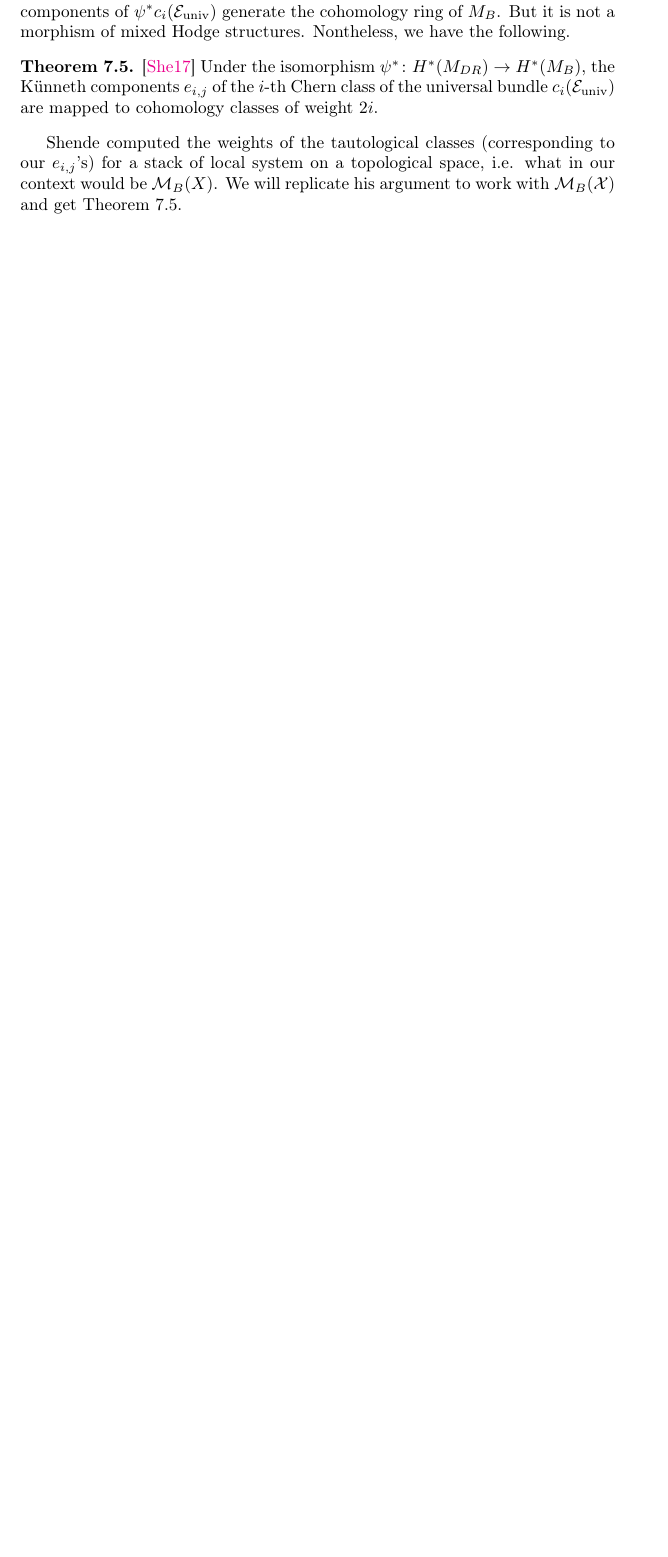
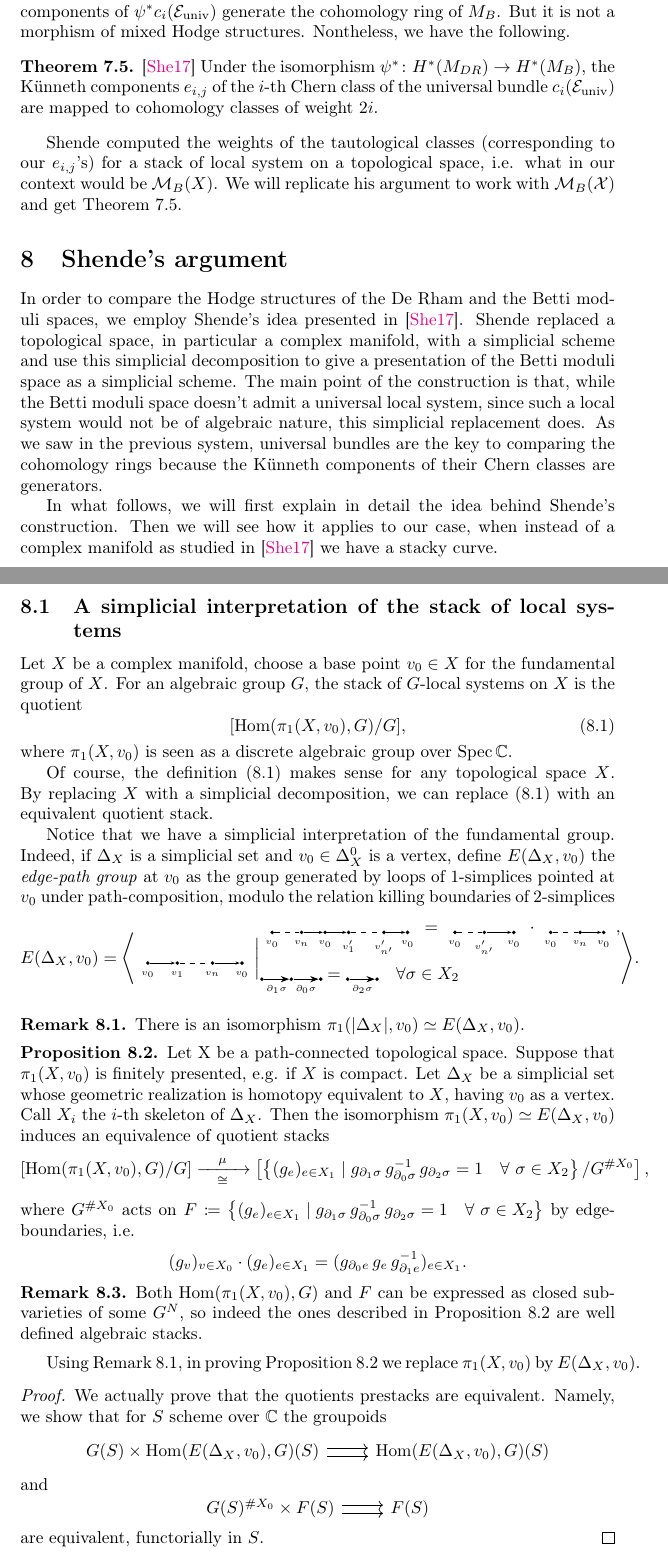
Before and after one commit to annab2d2/non-abelian-hodge-correspondence-staky-curve, a LaTeX document (main.tex, which reads preamble/packages.tex, preamble/shortcuts.tex, sections/shendes-argument.tex): part of page 26 of 28 before the commit and two parts of pages 26 and 27 of 29 after it, the two joined at a grey line, cut so that both start at the same text, the shorter picture padded with empty space. Compiled offline with pdfLaTeX.

Commit message:
started shende's argument

```diff
--- a/preamble/packages.tex
+++ b/preamble/packages.tex
@@ -31,6 +31,9 @@
 
 \usepackage{quiver}
 
+\usepackage{tikz}
+\usetikzlibrary{calc, arrows.meta}
+
 
 %%%%%%%%%%% MATH AND SYMBOLS %%%%%%%%%%%%%%%%%%
 %%% Math fonts and symbols
@@ -45,8 +48,8 @@
 %%% Special mathematical symbols
 \usepackage{stmaryrd}
 
-% %%% Enhanced math environments, like align, gather...
-% \usepackage{amsmath}
+%%% Enhanced math environments, like align, gather...
+\usepackage{amsmath}
 
 %% Extension of amsmath with extra math symbols, alignment tools, and fixes. Automatically loads amsmath
 \usepackage{mathtools}
--- a/preamble/shortcuts.tex
+++ b/preamble/shortcuts.tex
@@ -101,3 +101,13 @@
 \newcommand{\Top}{\catname{Top}}
 \newcommand{\Cov}{\catname{Cov}}
 \newcommand{\Set}{\catname{Set}}
+
+%%%%%%%%%%%%%%%%%%%%%%%%%%%%%%%%%%%%%%%%%%%%%%%%%%%%%%%%
+% Define a helper for the path sequences
+\newcommand{\tikzpath}[1]{%
+  \begin{tikzpicture}[baseline={(v0.center)}, xscale=0.6, yscale=1]
+    \tikzset{dot/.style={circle, fill, inner sep=0.8pt}}
+    \node[dot, label=below:{\tiny $v_0$}] (v0) at (0,0) {};
+    #1
+  \end{tikzpicture}%
+}
--- /dev/null
+++ b/sections/shendes-argument.tex
@@ -0,0 +1,121 @@
+\section{Shende's argument}
+In order to compare the Hodge structures of the De Rham and the Betti moduli spaces, we employ Shende's idea presented in \cite[]{Shende-weights}. Shende replaced a topological space, in particular a complex manifold, with a simplicial scheme and use this simplicial decomposition to give a presentation of the Betti moduli space as a simplicial scheme. The main point of the construction is that, while the Betti moduli space doesn't admit a universal local system, since such a local system would not be of algebraic nature, this simplicial replacement does. As we saw in the previous system, universal bundles are the key to comparing the cohomology rings because the K\"unneth components of their Chern classes are generators.
+
+In what follows, we will first explain in detail the idea behind Shende's construction. Then we will see how it applies to our case, when instead of a complex manifold as studied in \cite[]{Shende-weights} we have a stacky curve.
+
+\subsection{A simplicial interpretation of the stack of local systems}
+Let $X$ be a complex manifold, choose a base point $v_0 \in X$ for the fundamental group of $X$. For an algebraic group $G$, the stack of $G$-local systems on $X$ is the quotient
+\begin{equation} \label{stack of local systems}
+[\Hom(\pi_{1}(X, v_0), G) / G],
+\end{equation}
+where $\pi_{1}(X, v_0)$ is seen as a discrete algebraic group over $\Spec \mathbb{C}$.
+
+Of course, the definition \eqref{stack of local systems} makes sense for any topological space $X$. By replacing $X$ with a simplicial decomposition, we can replace \eqref{stack of local systems} with an equivalent quotient stack.
+
+Notice that we have a simplicial interpretation of the fundamental group. Indeed, if $\Delta_X$ is a simplicial set and $v_0 \in \Delta_X^0$ is a vertex, define $E(\Delta_X, v_0)$ the \textit{edge-path group} at $v_0$ as the group generated by loops of $1$-simplices pointed at $v_0$ under path-composition, modulo the relation killing boundaries of $2$-simplices
+\begin{equation}
+% Use \Biggl and \Biggr for larger angled parentheses
+% and \mid for a smaller separator than \middle|
+E(\Delta_X, v_0) = \Biggl\langle
+    \tikzpath{
+      \node[dot, label=below:{\tiny $v_1$}] (v1) at (1,0) {};
+      \node[dot, label=below:{\tiny $v_n$}] (vn) at (2.2,0) {};
+      \node[dot, label=below:{\tiny $v_0$}] (v0e) at (3.2,0) {};
+      \draw[-{Stealth[scale=0.5]}] (v0) -- (v1);
+      \draw[dashed] (v1) -- (vn);
+      \draw[-{Stealth[scale=0.5]}] (vn) -- (v0e);
+    }
+  \:\bigg|\:
+  \begin{aligned}
+    &
+      \tikzpath{
+        \node[dot, label=below:{\tiny $v_n$}] (vn) at (1,0) {};
+        \node[dot, label=below:{\tiny $v_0$}] (v0m) at (1.8,0) {};
+        \node[dot, label=below:{\tiny $v'_1$}] (v1p) at (2.6,0) {};
+        \node[dot, label=below:{\tiny $v'_{n'}$}] (vnp) at (3.8,0) {};
+        \node[dot, label=below:{\tiny $v_0$}] (v0e) at (4.6,0) {};
+        \draw[dashed] (v0) -- (vn);
+        \draw[-{Stealth[scale=0.5]}] (vn) -- (v0m);
+        \draw[-{Stealth[scale=0.5]}] (v0m) -- (v1p);
+        \draw[dashed] (v1p) -- (vnp);
+        \draw[-{Stealth[scale=0.5]}] (vnp) -- (v0e);
+      }
+    =
+      \tikzpath{
+        \node[dot, label=below:{\tiny $v'_{n'}$}] (vnp) at (1,0) {};
+        \node[dot, label=below:{\tiny $v_0$}] (v0e) at (2,0) {};
+        \draw[dashed] (v0) -- (vnp);
+        \draw[-{Stealth[scale=0.5]}] (vnp) -- (v0e);
+      }
+      \cdot
+      \tikzpath{
+        \node[dot, label=below:{\tiny $v_n$}] (vn) at (1,0) {};
+        \node[dot, label=below:{\tiny $v_0$}] (v0e) at (1.8,0) {};
+        \draw[dashed] (v0) to (vn);
+        \draw[-{Stealth[scale=0.5]}] (vn) -- (v0e);
+      }
+    , \\
+    & \begin{tikzpicture}[baseline={(v0.center)}, xscale=0.6, yscale=1]
+      \tikzset{dot/.style={circle, fill, inner sep=0.8pt}}
+      \node[dot] (v0) at (0,0) {};
+      \node[dot] (v1) at (1,0) {}; \node[dot] (v2) at (2,0) {};
+      \draw[-{Stealth}] (v0) -- node[below]{\tiny $\partial_1 \sigma$} (v1);
+      \draw[-{Stealth}] (v1) -- node[below]{\tiny $\partial_0 \sigma$} (v2);
+    \end{tikzpicture}
+    =
+    \begin{tikzpicture}[baseline={(v0.center)}, xscale=0.6, yscale=1]
+      \tikzset{dot/.style={circle, fill, inner sep=0.8pt}}
+      \node[dot] (v0) at (0,0) {};
+      \node[dot] (v1) at (1,0) {};
+      \draw[-{Stealth}] (v0) -- node[below]{\tiny $\partial_2 \sigma$} (v1);
+    \end{tikzpicture} \quad
+    \forall \sigma \in X_2
+  \end{aligned}
+\Biggr\rangle.
+\end{equation}
+
+\begin{rmk} \label{iso fundamental group - edge-path group}
+There is an isomorphism $\pi_1(|\Delta_X|, v_0) \simeq E(\Delta_X, v_0)$.
+\end{rmk}
+
+\begin{prop}\label{prop: stack of local systems - simplicial version}
+Let X be a path-connected topological space. Suppose that $\pi_{1}(X, v_0)$ is finitely presented, e.g. if $X$ is compact. Let $\Delta_X$ be a simplicial set whose geometric realization is homotopy equivalent to $X$, having $v_0$ as a vertex. Call $X_i$ the $i$-th skeleton of $\Delta_X$.
+Then the isomorphism $\pi_1(X, v_0) \simeq E(\Delta_X, v_0)$ induces an equivalence of quotient stacks
+\begin{equation}
+\left[ \Hom(\pi_1(X, v_0), G) / G \right]
+\xrightarrow[ \cong ]{\quad \mu \quad}
+\left[ \left\{ (g_e)_{e \in X_1} \mid g_{\partial_1 \sigma}
+\, g_{\partial_0 \sigma}^{-1} \, g_{\partial_2 \sigma} = 1
+\quad \forall \ \sigma \in X_2 \right\} / G^{\# X_0} \right],
+\end{equation}
+where $G^{\# X_0}$ acts on $F \coloneqq \left\{ (g_e)_{e \in X_1} \mid g_{\partial_1 \sigma} \, g_{\partial_0 \sigma}^{-1} \, g_{\partial_2 \sigma} = 1 \quad \forall \ \sigma \in X_2 \right\}$ by edge-boundaries, i.e.
+\begin{equation}
+(g_v)_{v \in X_0} \cdot (g_e)_{e \in X_1} = (g_{\partial_0 e} \, g_e \, g_{\partial_1 e}^{-1})_{e \in X_1}.
+\end{equation}
+\end{prop}
+
+\begin{rmk}
+Both $\Hom(\pi_1(X, v_0), G)$ and $F$ can be expressed as closed subvarieties of some $G^N$, so indeed the ones described in \zcref{prop: stack of local systems - simplicial version} are well defined algebraic stacks.
+\end{rmk}
+
+Using \zcref{iso fundamental group - edge-path group}, in proving \zcref{prop: stack of local systems - simplicial version} we replace $\pi_1(X, v_0)$ by $E(\Delta_X, v_0)$.
+
+\begin{proof}
+We actually prove that the quotients prestacks are equivalent. Namely, we show that for $S$ scheme over $\mathbb{C}$ the groupoids
+\begin{equation}
+\begin{tikzcd}
+	{G(S) \times \Hom(E(\Delta_X, v_0), G)(S)} & {\Hom(E(\Delta_X, v_0), G)(S)}
+	\arrow[shift right, from=1-1, to=1-2]
+	\arrow[shift left, from=1-1, to=1-2]
+\end{tikzcd}
+\end{equation}
+and
+\begin{equation}
+\begin{tikzcd}
+	{G(S)^{\# X_0} \times F(S)} & {F(S)}
+	\arrow[shift right, from=1-1, to=1-2]
+	\arrow[shift left, from=1-1, to=1-2]
+\end{tikzcd}
+\end{equation}
+are equivalent, functorially in $S$.
+\end{proof}
```
Also changed, not shown: main.tex (+1 -0 lines), main.pdf, 6 other files.
